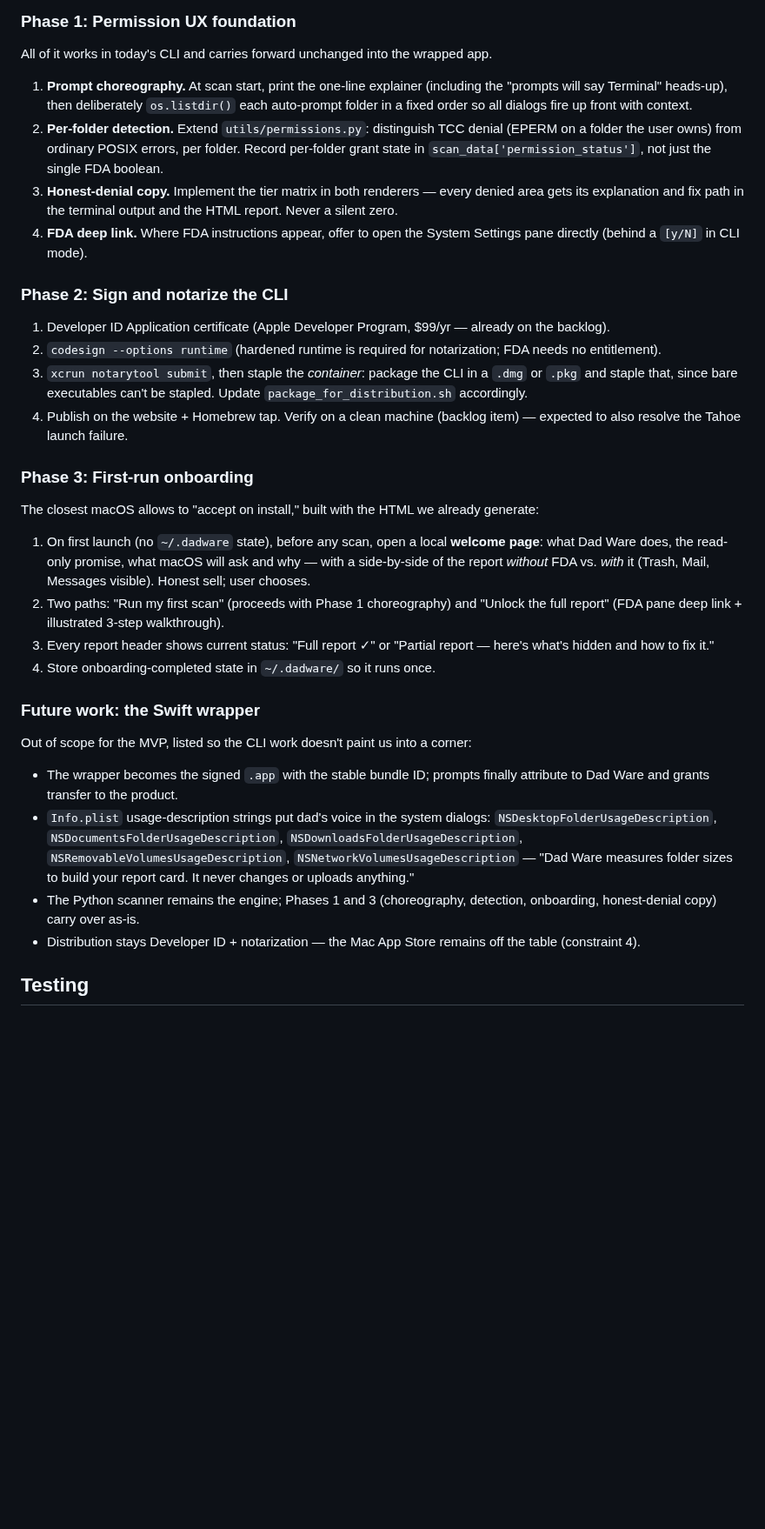
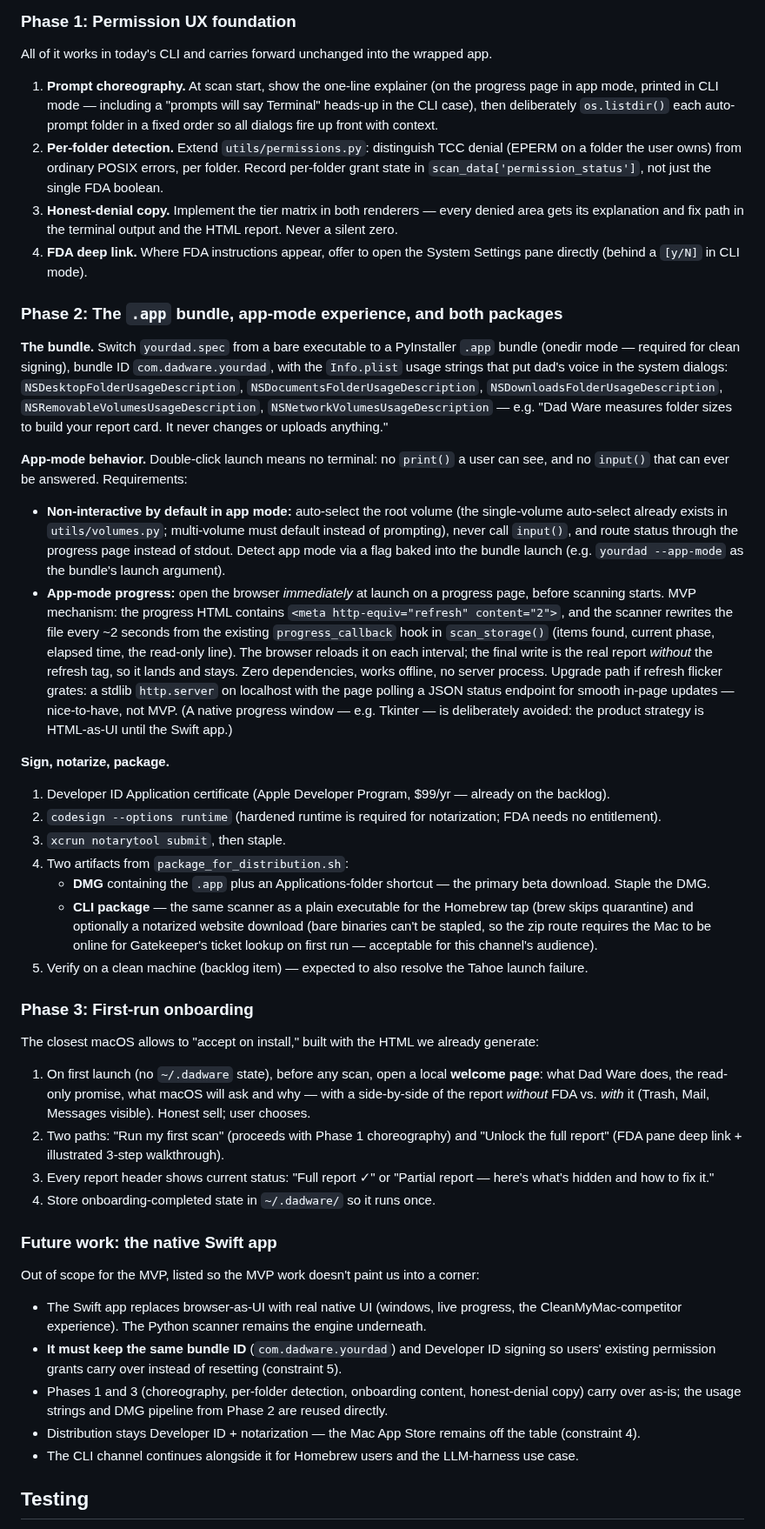
Before and after one commit to jbillington/dadware, a Markdown page: docs/roadmap/PERMISSIONS-PLAN.md, the part around one of its changes. Shown at 87% size. Drawn GitHub-style; blank space fills up the shorter version.

```diff
--- a/docs/roadmap/PERMISSIONS-PLAN.md
+++ b/docs/roadmap/PERMISSIONS-PLAN.md
@@ -78,17 +82,29 @@ Background for anyone implementing or making product calls against this plan. Th
 
 All of it works in today's CLI and carries forward unchanged into the wrapped app.
 
-1. **Prompt choreography.** At scan start, print the one-line explainer (including the "prompts will say Terminal" heads-up), then deliberately `os.listdir()` each auto-prompt folder in a fixed order so all dialogs fire up front with context.
+1. **Prompt choreography.** At scan start, show the one-line explainer (on the progress page in app mode, printed in CLI mode — including a "prompts will say Terminal" heads-up in the CLI case), then deliberately `os.listdir()` each auto-prompt folder in a fixed order so all dialogs fire up front with context.
 2. **Per-folder detection.** Extend `utils/permissions.py`: distinguish TCC denial (EPERM on a folder the user owns) from ordinary POSIX errors, per folder. Record per-folder grant state in `scan_data['permission_status']`, not just the single FDA boolean.
 3. **Honest-denial copy.** Implement the tier matrix in both renderers — every denied area gets its explanation and fix path in the terminal output and the HTML report. Never a silent zero.
 4. **FDA deep link.** Where FDA instructions appear, offer to open the System Settings pane directly (behind a `[y/N]` in CLI mode).
 
-### Phase 2: Sign and notarize the CLI
+### Phase 2: The `.app` bundle, app-mode experience, and both packages
+
+**The bundle.** Switch `yourdad.spec` from a bare executable to a PyInstaller `.app` bundle (onedir mode — required for clean signing), bundle ID `com.dadware.yourdad`, with the `Info.plist` usage strings that put dad's voice in the system dialogs: `NSDesktopFolderUsageDescription`, `NSDocumentsFolderUsageDescription`, `NSDownloadsFolderUsageDescription`, `NSRemovableVolumesUsageDescription`, `NSNetworkVolumesUsageDescription` — e.g. "Dad Ware measures folder sizes to build your report card. It never changes or uploads anything."
+
+**App-mode behavior.** Double-click launch means no terminal: no `print()` a user can see, and no `input()` that can ever be answered. Requirements:
+
+- **Non-interactive by default in app mode:** auto-select the root volume (the single-volume auto-select already exists in `utils/volumes.py`; multi-volume must default instead of prompting), never call `input()`, and route status through the progress page instead of stdout. Detect app mode via a flag baked into the bundle launch (e.g. `yourdad --app-mode` as the bundle's launch argument).
+- **App-mode progress:** open the browser *immediately* at launch on a progress page, before scanning starts. MVP mechanism: the progress HTML contains `<meta http-equiv="refresh" content="2">`, and the scanner rewrites the file every ~2 seconds from the existing `progress_callback` hook in `scan_storage()` (items found, current phase, elapsed time, the read-only line). The browser reloads it on each interval; the final write is the real report *without* the refresh tag, so it lands and stays. Zero dependencies, works offline, no server process. Upgrade path if refresh flicker grates: a stdlib `http.server` on localhost with the page polling a JSON status endpoint for smooth in-page updates — nice-to-have, not MVP. (A native progress window — e.g. Tkinter — is deliberately avoided: the product strategy is HTML-as-UI until the Swift app.)
+
+**Sign, notarize, package.**
 
 1. Developer ID Application certificate (Apple Developer Program, $99/yr — already on the backlog).
 2. `codesign --options runtime` (hardened runtime is required for notarization; FDA needs no entitlement).
-3. `xcrun notarytool submit`, then staple the *container*: package the CLI in a `.dmg` or `.pkg` and staple that, since bare executables can't be stapled. Update `package_for_distribution.sh` accordingly.
-4. Publish on the website + Homebrew tap. Verify on a clean machine (backlog item) — expected to also resolve the Tahoe launch failure.
+3. `xcrun notarytool submit`, then staple.
+4. Two artifacts from `package_for_distribution.sh`:
+   - **DMG** containing the `.app` plus an Applications-folder shortcut — the primary beta download. Staple the DMG.
+   - **CLI package** — the same scanner as a plain executable for the Homebrew tap (brew skips quarantine) and optionally a notarized website download (bare binaries can't be stapled, so the zip route requires the Mac to be online for Gatekeeper's ticket lookup on first run — acceptable for this channel's audience).
+5. Verify on a clean machine (backlog item) — expected to also resolve the Tahoe launch failure.
 
 ### Phase 3: First-run onboarding
 
@@ -99,14 +115,15 @@ The closest macOS allows to "accept on install," built with the HTML we already
 3. Every report header shows current status: "Full report ✓" or "Partial report — here's what's hidden and how to fix it."
 4. Store onboarding-completed state in `~/.dadware/` so it runs once.
 
-### Future work: the Swift wrapper
+### Future work: the native Swift app
 
-Out of scope for the MVP, listed so the CLI work doesn't paint us into a corner:
+Out of scope for the MVP, listed so the MVP work doesn't paint us into a corner:
 
-- The wrapper becomes the signed `.app` with the stable bundle ID; prompts finally attribute to Dad Ware and grants transfer to the product.
-- `Info.plist` usage-description strings put dad's voice in the system dialogs: `NSDesktopFolderUsageDescription`, `NSDocumentsFolderUsageDescription`, `NSDownloadsFolderUsageDescription`, `NSRemovableVolumesUsageDescription`, `NSNetworkVolumesUsageDescription` — "Dad Ware measures folder sizes to build your report card. It never changes or uploads anything."
-- The Python scanner remains the engine; Phases 1 and 3 (choreography, detection, onboarding, honest-denial copy) carry over as-is.
+- The Swift app replaces browser-as-UI with real native UI (windows, live progress, the CleanMyMac-competitor experience). The Python scanner remains the engine underneath.
+- **It must keep the same bundle ID** (`com.dadware.yourdad`) and Developer ID signing so users' existing permission grants carry over instead of resetting (constraint 5).
+- Phases 1 and 3 (choreography, per-folder detection, onboarding content, honest-denial copy) carry over as-is; the usage strings and DMG pipeline from Phase 2 are reused directly.
 - Distribution stays Developer ID + notarization — the Mac App Store remains off the table (constraint 4).
+- The CLI channel continues alongside it for Homebrew users and the LLM-harness use case.
 
 ## Testing
 
```
Also changed, not shown: other parts of docs/roadmap/PERMISSIONS-PLAN.md (+17 -13 lines).
